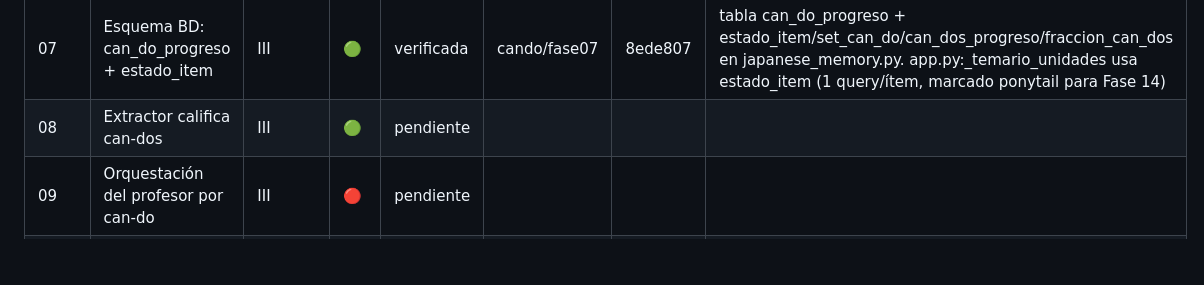
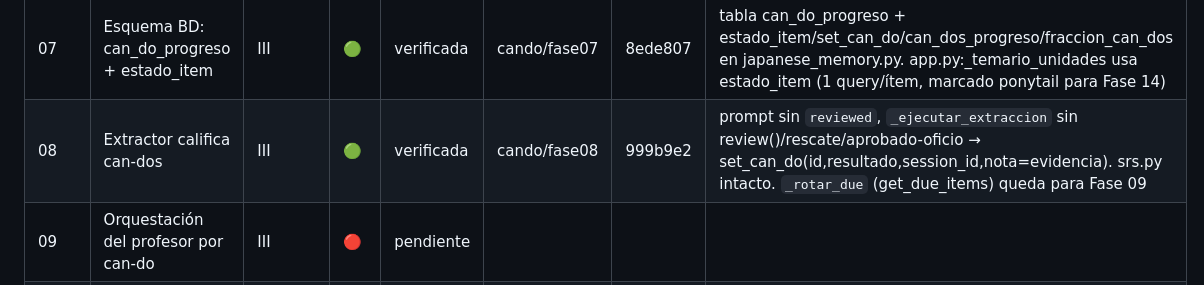
Before and after one commit to jonyys/kaitosan, a Markdown page: PLAN_CANDO_N5_PROGRESO.md, the part around the change. GitHub-like rendering; blank space fills up the shorter version.

Commit message:
orquestador: Fase 08 verificada
Co-Authored-By: Claude Sonnet 5 <noreply@anthropic.com>
Claude-Session: https://claude.ai/code/session_01R8xUyoAg9PB9DHaLyBPHvF

```diff
--- a/PLAN_CANDO_N5_PROGRESO.md
+++ b/PLAN_CANDO_N5_PROGRESO.md
@@ -12,7 +12,7 @@ Estados: `pendiente` · `en_curso:<agente>` · `verificada` · `bloqueada:<motiv
 | 05 | Notas de uso del vocabulario + gramática completa | II | 🔴 | verificada | cando/fase05 | 4dfb44d | 52 puntos gramática con los 4 campos + 234 `uso` de vocab (286 vacías por diseño). LLM-juez: 50 ok, 2 regenerados, 0 dudosos. validador gramática ESTRICTO. Sin ítems `regenerar` pendientes |
 | 06 | Can-dos por unidad (generados) | III | 🟢 | verificada | cando/fase06 | ed9414a | 129 can-dos en 30 unidades temáticas (3-5 c/u), 0 en las 10 de kanji. check can_do.id único activo en validador |
 | 07 | Esquema BD: can_do_progreso + estado_item | III | 🟢 | verificada | cando/fase07 | 8ede807 | tabla can_do_progreso + estado_item/set_can_do/can_dos_progreso/fraccion_can_dos en japanese_memory.py. app.py:_temario_unidades usa estado_item (1 query/ítem, marcado ponytail para Fase 14) |
-| 08 | Extractor califica can-dos | III | 🟢 | pendiente | | | |
+| 08 | Extractor califica can-dos | III | 🟢 | verificada | cando/fase08 | 999b9e2 | prompt sin `reviewed`, `_ejecutar_extraccion` sin review()/rescate/aprobado-oficio → set_can_do(id,resultado,session_id,nota=evidencia). srs.py intacto. `_rotar_due` (get_due_items) queda para Fase 09 |
 | 09 | Orquestación del profesor por can-do | III | 🔴 | pendiente | | | |
 | 10 | Regla sabido/nuevo en el prompt | III | 🟢 | pendiente | | | |
 | 11 | Boletín web | III | 🟢 | pendiente | | | |
```
